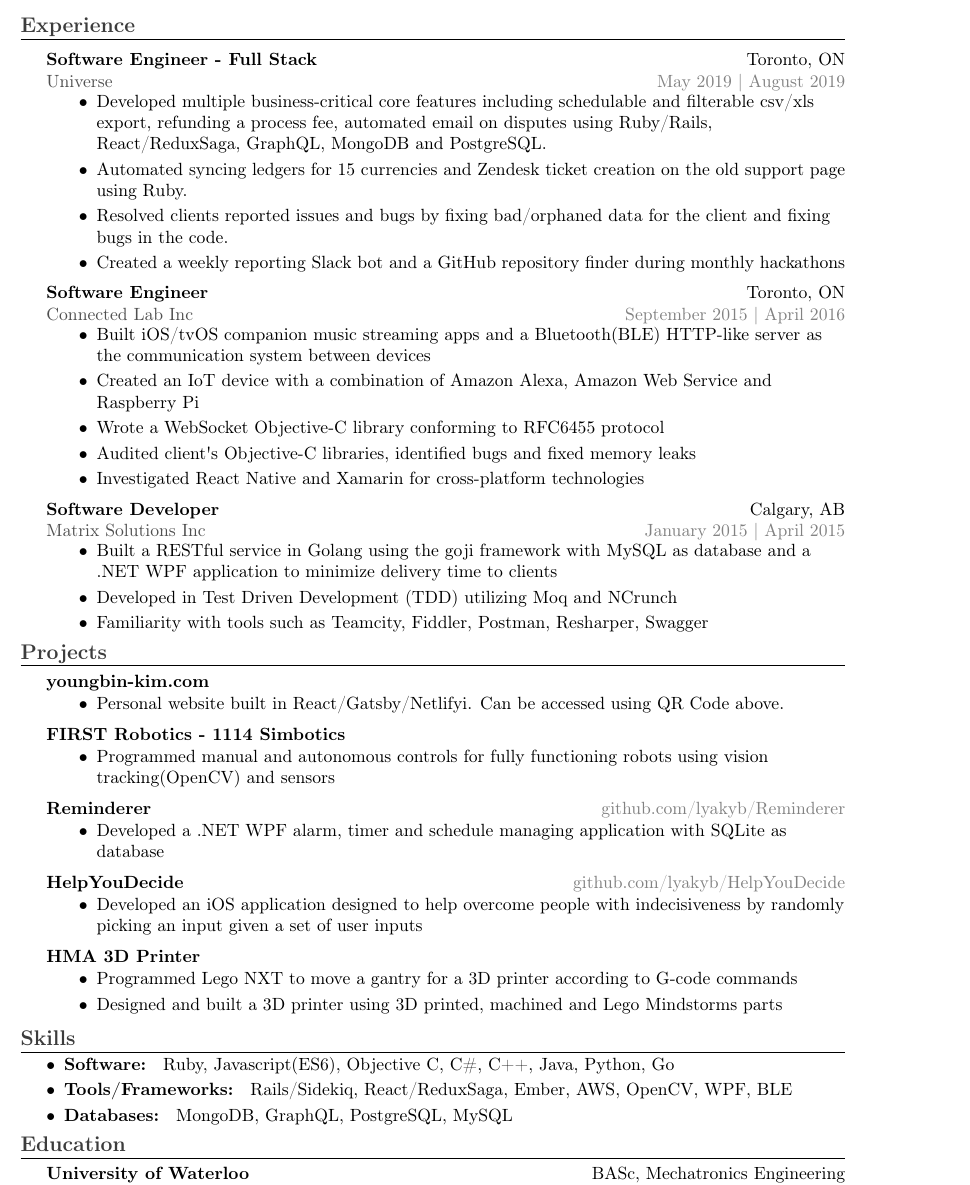
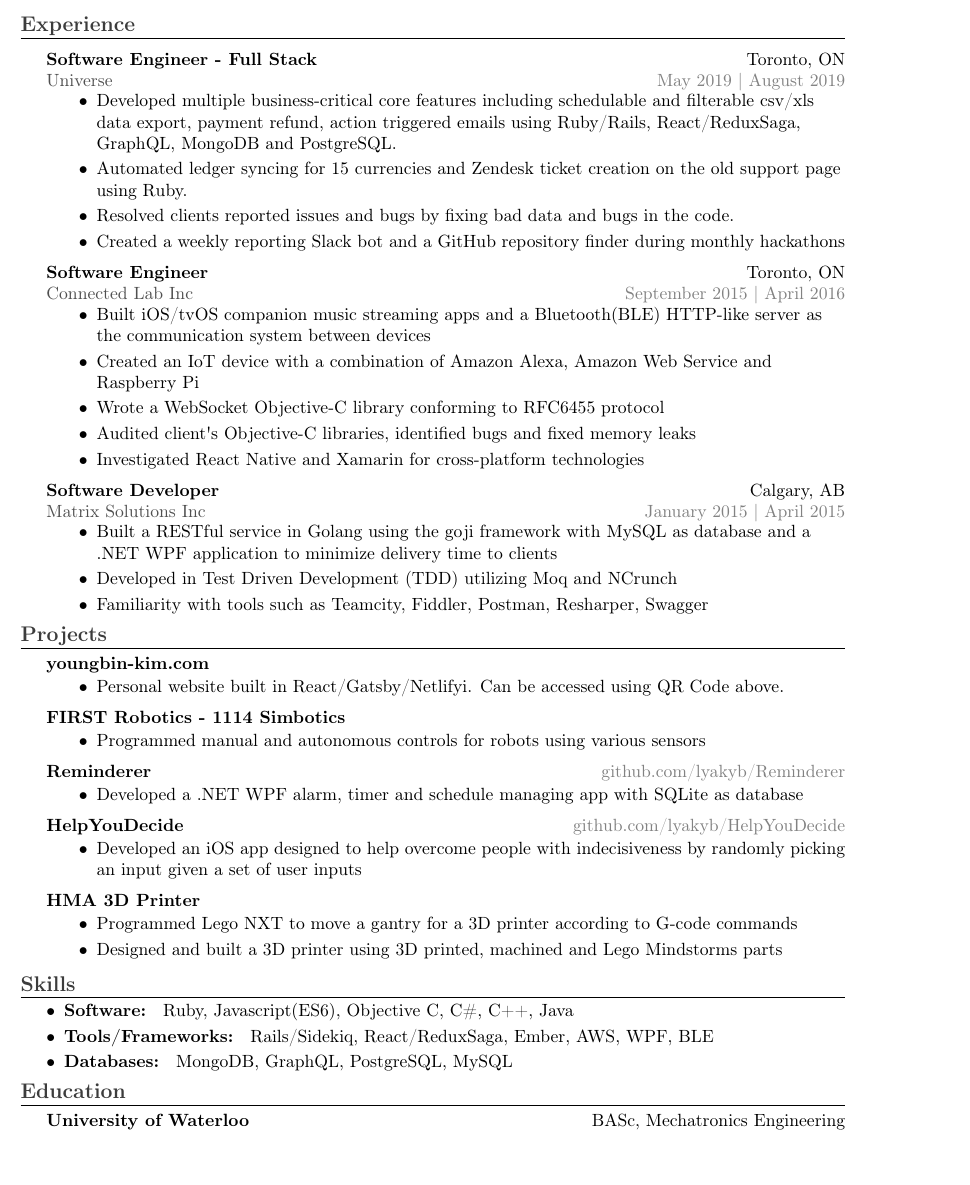
Before and after one commit to lyakyb/resume, a LaTeX CV (Youngbin_Kim_2A_Resume.tex): part of the page, cut so that both start at the same text. Compiled offline with pdfLaTeX.

Commit message:
update copy and spacing

```diff
--- a/Youngbin_Kim_2A_Resume.tex
+++ b/Youngbin_Kim_2A_Resume.tex
@@ -101,9 +101,9 @@
 \textcolor{jobGray}{Universe} \hfill \textcolor{dateGray}{May 2019 | August 2019}\\
 \vspace{-2mm}
 \begin{itemize}[leftmargin=1cm ] \itemsep -0.5pt
-	\item Developed multiple business-critical core features including schedulable and filterable csv/xls export, refunding a process fee, automated email on disputes using Ruby/Rails, React/ReduxSaga, GraphQL, MongoDB and PostgreSQL.
-	\item Automated syncing ledgers for 15 currencies and Zendesk ticket creation on the old support page using Ruby.
-	\item Resolved clients reported issues and bugs by fixing bad/orphaned data for the client and fixing bugs in the code.
+	\item Developed multiple business-critical core features including schedulable and filterable csv/xls data export, payment refund, action triggered emails using Ruby/Rails, React/ReduxSaga, GraphQL, MongoDB and PostgreSQL.
+	\item Automated ledger syncing for 15 currencies and Zendesk ticket creation on the old support page using Ruby.
+	\item Resolved clients reported issues and bugs by fixing bad data and bugs in the code.
 	\item Created a weekly reporting Slack bot and a GitHub repository finder during monthly hackathons
 \end{itemize}
 
@@ -136,17 +136,17 @@
 {\textbf{\normalsize FIRST Robotics - 1114 Simbotics}}\\
 \vspace{-1.5mm}
 \begin{itemize}[leftmargin=1cm ]\itemsep -0.5pt
-	\item Programmed manual and autonomous controls for fully functioning robots using vision tracking(OpenCV) and sensors
+	\item Programmed manual and autonomous controls for robots using various sensors
 \end{itemize}
 {\textbf{\normalsize Reminderer}}\hfill \textcolor{dateGray}{github.com/lyakyb/Reminderer}\\
 \vspace{-1.5mm}
 \begin{itemize}[leftmargin=1cm ]\itemsep -0.5pt
-	\item Developed a .NET WPF alarm, timer and schedule managing application with SQLite as database
+	\item Developed a .NET WPF alarm, timer and schedule managing app with SQLite as database
 \end{itemize}
 {\textbf{\normalsize HelpYouDecide}}\hfill \textcolor{dateGray}{github.com/lyakyb/HelpYouDecide}\\
 \vspace{-1.5mm}
 \begin{itemize}[leftmargin=1cm ]\itemsep -0.5pt
-	\item Developed an iOS application designed to help overcome people with indecisiveness by randomly picking an input given a set of user inputs
+	\item Developed an iOS app designed to help overcome people with indecisiveness by randomly picking an input given a set of user inputs
 \end{itemize}
 {\textbf{\normalsize HMA 3D Printer}}\\
 \vspace{-1.5mm}
@@ -160,8 +160,8 @@
 \header{Skills}
 \vspace{-2.5mm}
 \begin{itemize}[leftmargin=*]\itemsep -0.5pt
-	\item \textbf{Software: } Ruby, Javascript(ES6), Objective C, C\#, C++, Java, Python, Go\\
-	\item \textbf{Tools/Frameworks: } Rails/Sidekiq, React/ReduxSaga, Ember, AWS, OpenCV, WPF, BLE\\
+	\item \textbf{Software: } Ruby, Javascript(ES6), Objective C, C\#, C++, Java\\
+	\item \textbf{Tools/Frameworks: } Rails/Sidekiq, React/ReduxSaga, Ember, AWS, WPF, BLE\\
 	\item \textbf{Databases: } MongoDB, GraphQL, PostgreSQL, MySQL
 \end{itemize}
 
```
Also changed, not shown: Youngbin_Kim_2A_Resume.pdf, Youngbin_Kim_2A_Resume.tex (1 more changed lines).
